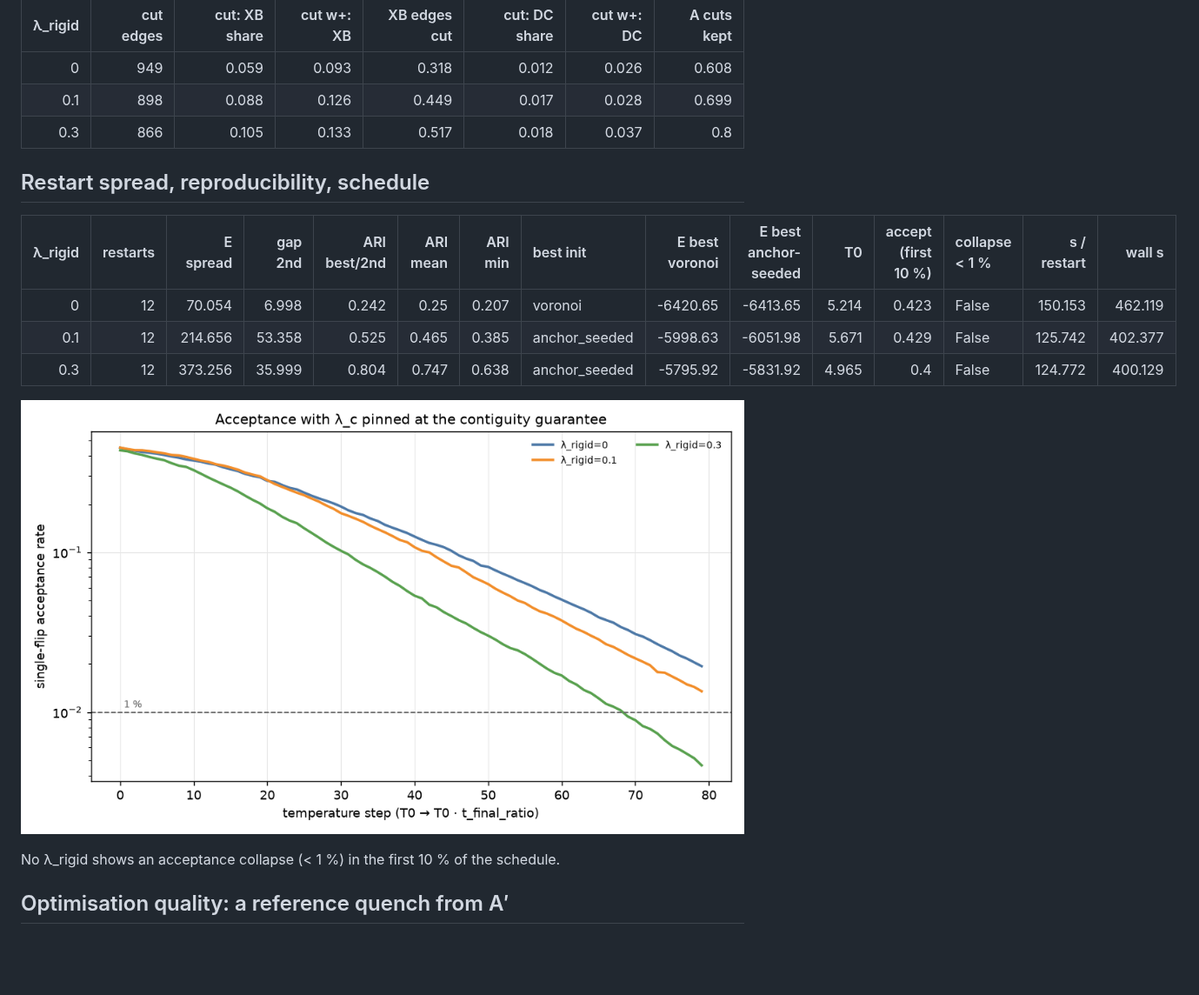
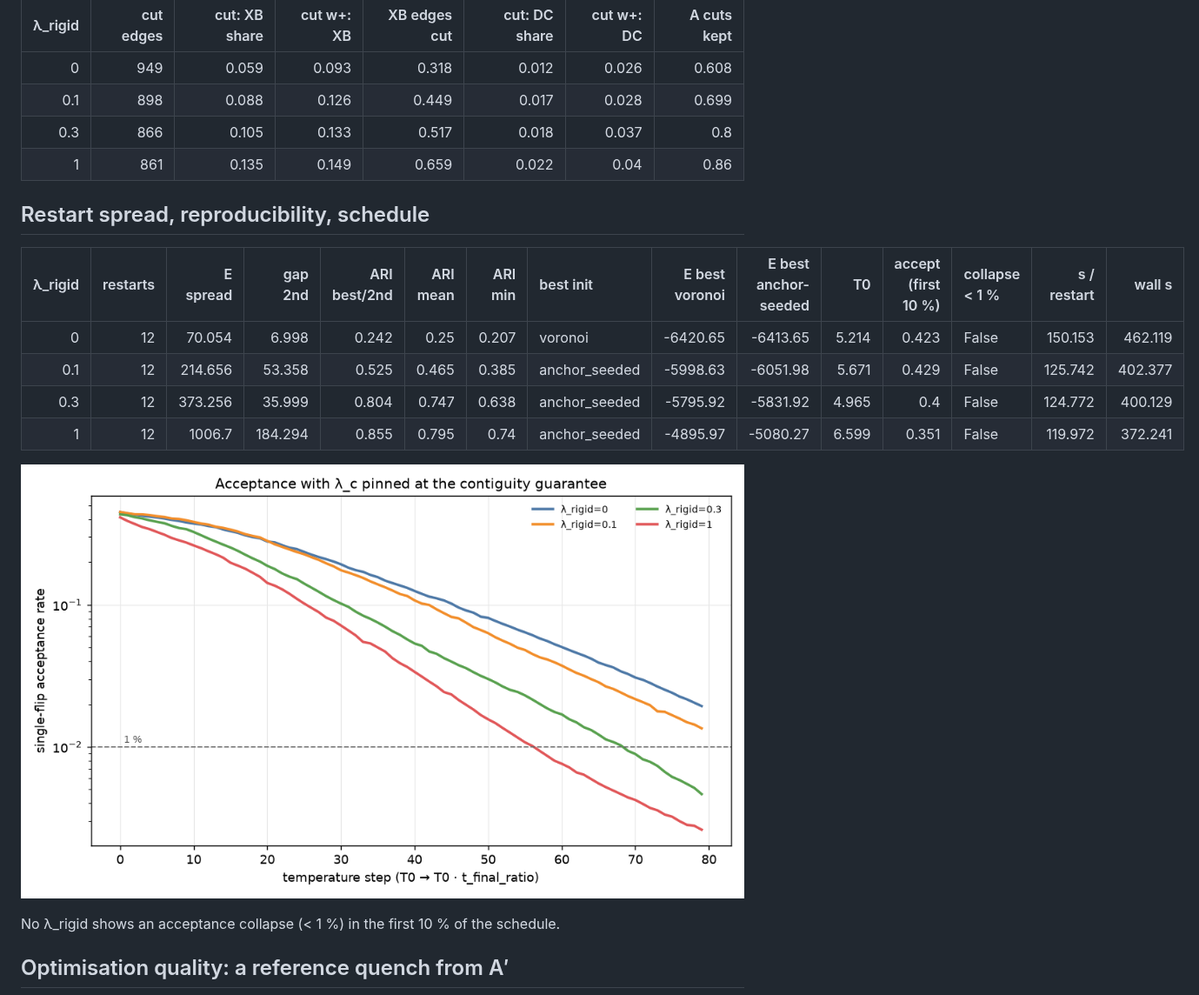
Before and after one commit to farrencc/rocof-the-boat, a Markdown page: bidding_zones/reports/dbz_results.md, the part around one of its changes. Shown at 87% size. GitHub-like rendering; pictures changed too: bidding_zones/figures/dbz/acceptance.png; blank space fills up the shorter version.

```diff
--- a/bidding_zones/reports/dbz_results.md
+++ b/bidding_zones/reports/dbz_results.md
@@ -58,6 +59,7 @@ HVDC; `XB edges cut`: the share of cross-border edges that are still zone bounda
 |       0   |         949 |           0.059 |        0.093 |          0.318 |           0.012 |        0.026 |         0.608 |
 |       0.1 |         898 |           0.088 |        0.126 |          0.449 |           0.017 |        0.028 |         0.699 |
 |       0.3 |         866 |           0.105 |        0.133 |          0.517 |           0.018 |        0.037 |         0.8   |
+|       1   |         861 |           0.135 |        0.149 |          0.659 |           0.022 |        0.04  |         0.86  |
 
 ## Restart spread, reproducibility, schedule
 
@@ -66,6 +68,7 @@ HVDC; `XB edges cut`: the share of cross-border edges that are still zone bounda
 |       0   |         12 |     70.054 |     6.998 |          0.242 |      0.25  |     0.207 | voronoi       |         -6420.65 |               -6413.65 | 5.214 |                 0.423 | False            |       150.153 |  462.119 |
 |       0.1 |         12 |    214.656 |    53.358 |          0.525 |      0.465 |     0.385 | anchor_seeded |         -5998.63 |               -6051.98 | 5.671 |                 0.429 | False            |       125.742 |  402.377 |
 |       0.3 |         12 |    373.256 |    35.999 |          0.804 |      0.747 |     0.638 | anchor_seeded |         -5795.92 |               -5831.92 | 4.965 |                 0.4   | False            |       124.772 |  400.129 |
+|       1   |         12 |   1006.7   |   184.294 |          0.855 |      0.795 |     0.74  | anchor_seeded |         -4895.97 |               -5080.27 | 6.599 |                 0.351 | False            |       119.972 |  372.241 |
 
 ![acceptance](../figures/dbz/acceptance.png)
 
```
Also changed, not shown: other parts of bidding_zones/reports/dbz_results.md (+10 -4 lines), bidding_zones/figures/dbz/pareto.png, bidding_zones/figures/dbz/zones_lr1.png (added), 6 other files.
